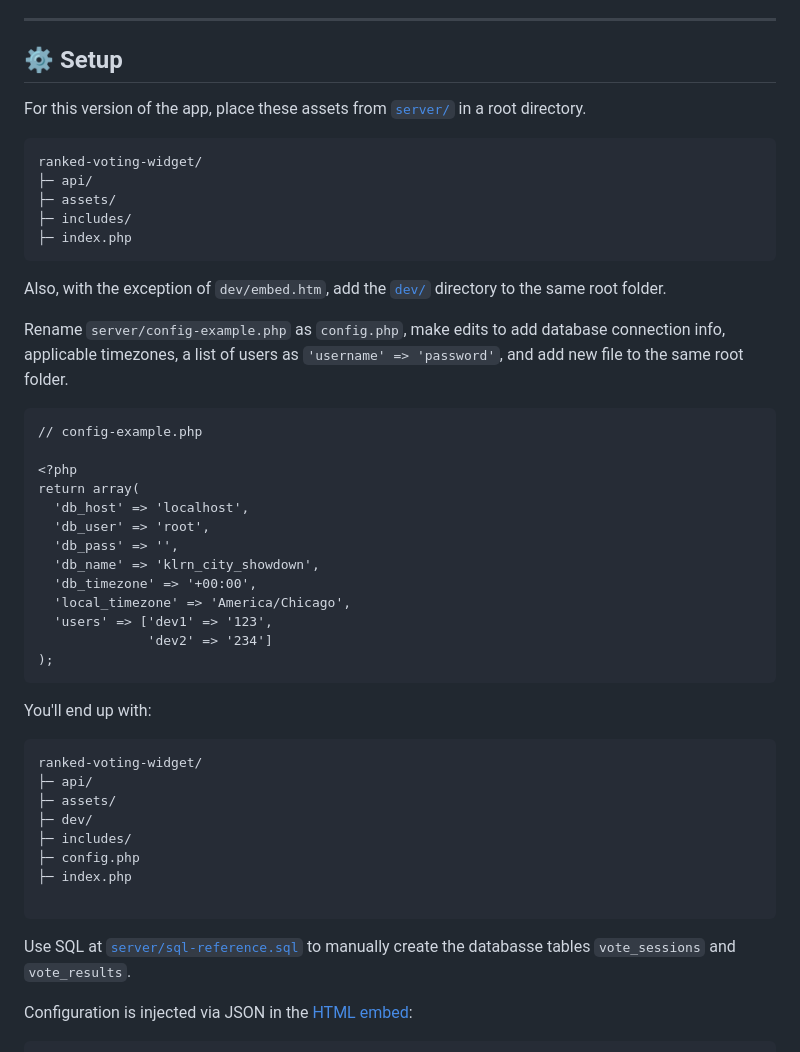
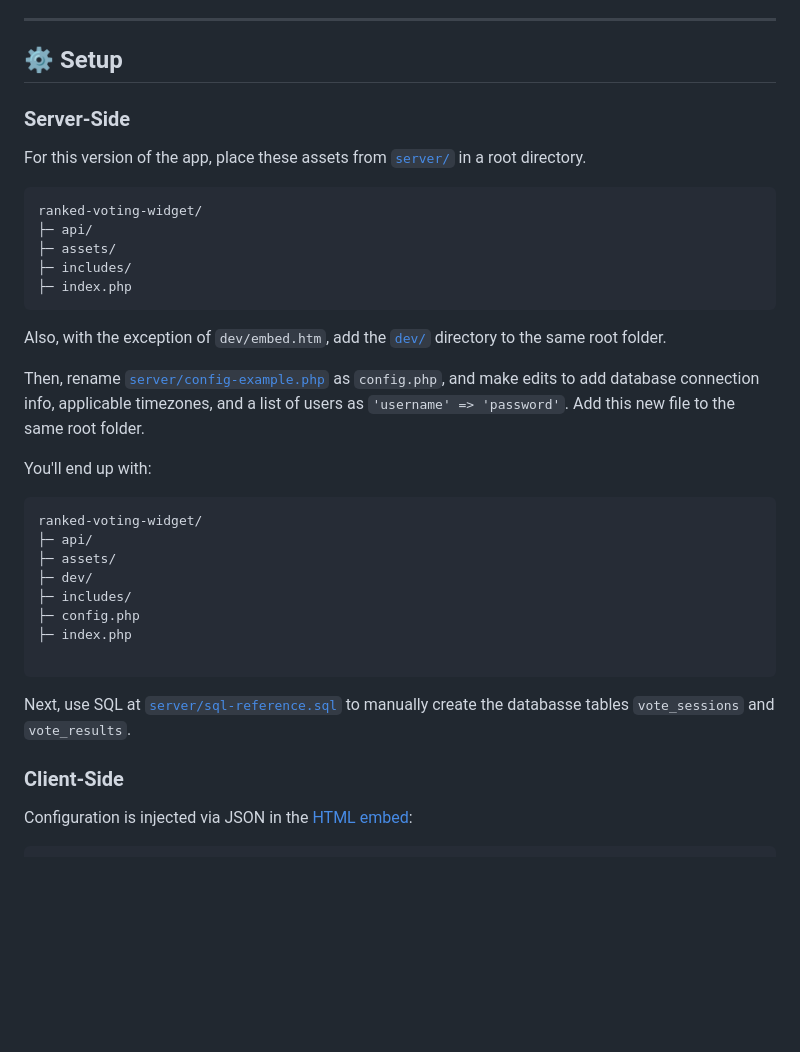
Before and after one commit to ptdriscoll/klrn-ranked-voting-widget, a Markdown page: README.md, the part around the change. GitHub-like rendering; blank space fills up the shorter version.

Commit message:
Finish server-side setup block

````diff
--- a/README.md
+++ b/README.md
@@ -51,6 +51,8 @@ Designed to discourage duplicate or automated voting while preserving anonymous
 
 ## ⚙ Setup
 
+### Server-Side
+
 For this version of the app, place these assets from [`server/`](https://github.com/ptdriscoll/klrn-ranked-voting-widget/tree/main/server) in a root directory.
 
 ```
@@ -63,23 +65,7 @@ ranked-voting-widget/
 
 Also, with the exception of `dev/embed.htm`, add the [`dev/`](https://github.com/ptdriscoll/klrn-ranked-voting-widget/tree/main/dev) directory to the same root folder.
 
-Rename `server/config-example.php` as `config.php`, make edits to add database connection info, applicable timezones, a list of users as `'username' => 'password'`, and add new file to the same root folder.
-
-```
-// config-example.php
-
-<?php
-return array(
-  'db_host' => 'localhost',
-  'db_user' => 'root',
-  'db_pass' => '',
-  'db_name' => 'klrn_city_showdown',
-  'db_timezone' => '+00:00',
-  'local_timezone' => 'America/Chicago',
-  'users' => ['dev1' => '123',
-              'dev2' => '234']
-);
-```
+Then, rename [`server/config-example.php`](server/config-example.php) as `config.php`, and make edits to add database connection info, applicable timezones, and a list of users as `'username' => 'password'`. Add this new file to the same root folder.
 
 You'll end up with:
 
@@ -94,7 +80,9 @@ ranked-voting-widget/
 
 ```
 
-Use SQL at [`server/sql-reference.sql`](server/sql-reference.sql) to manually create the databasse tables `vote_sessions` and `vote_results`.
+Next, use SQL at [`server/sql-reference.sql`](server/sql-reference.sql) to manually create the databasse tables `vote_sessions` and `vote_results`.
+
+### Client-Side
 
 Configuration is injected via JSON in the [HTML embed](dev/embed.htm):
 
````
